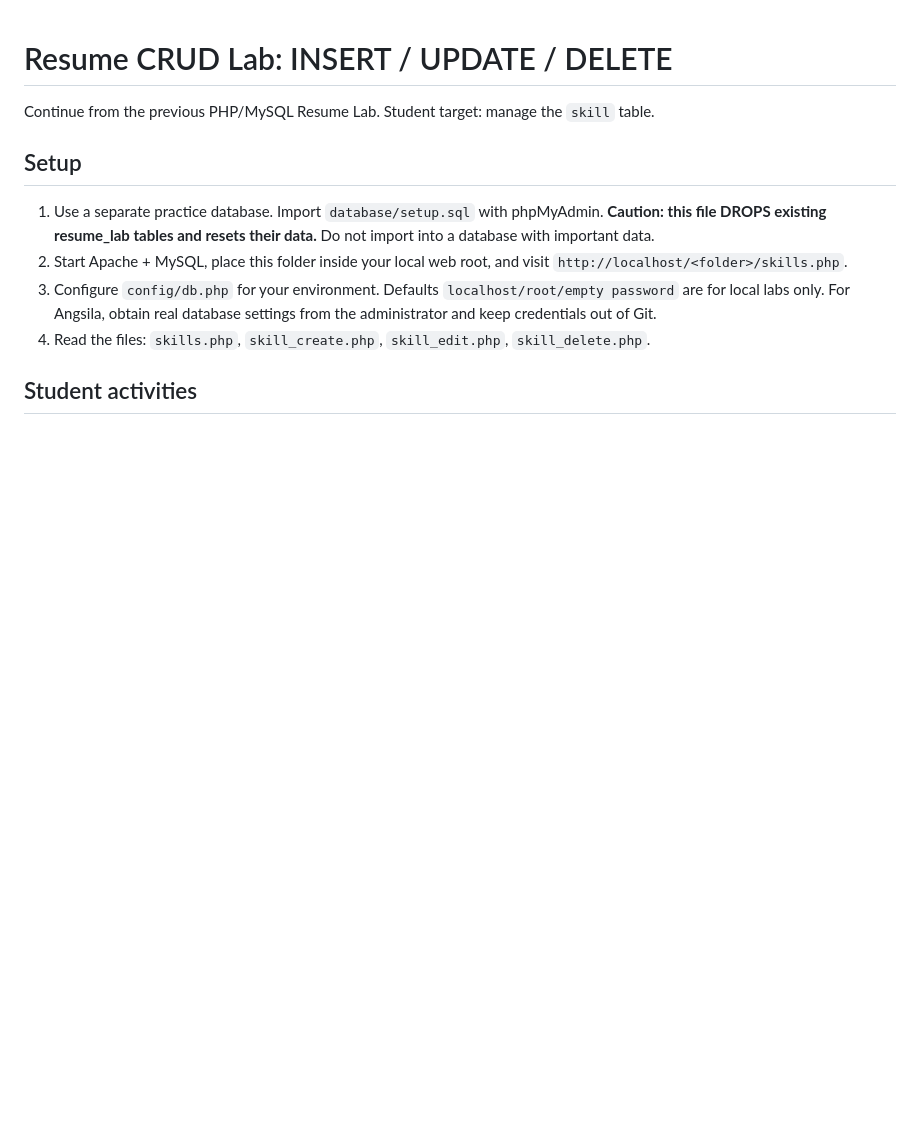
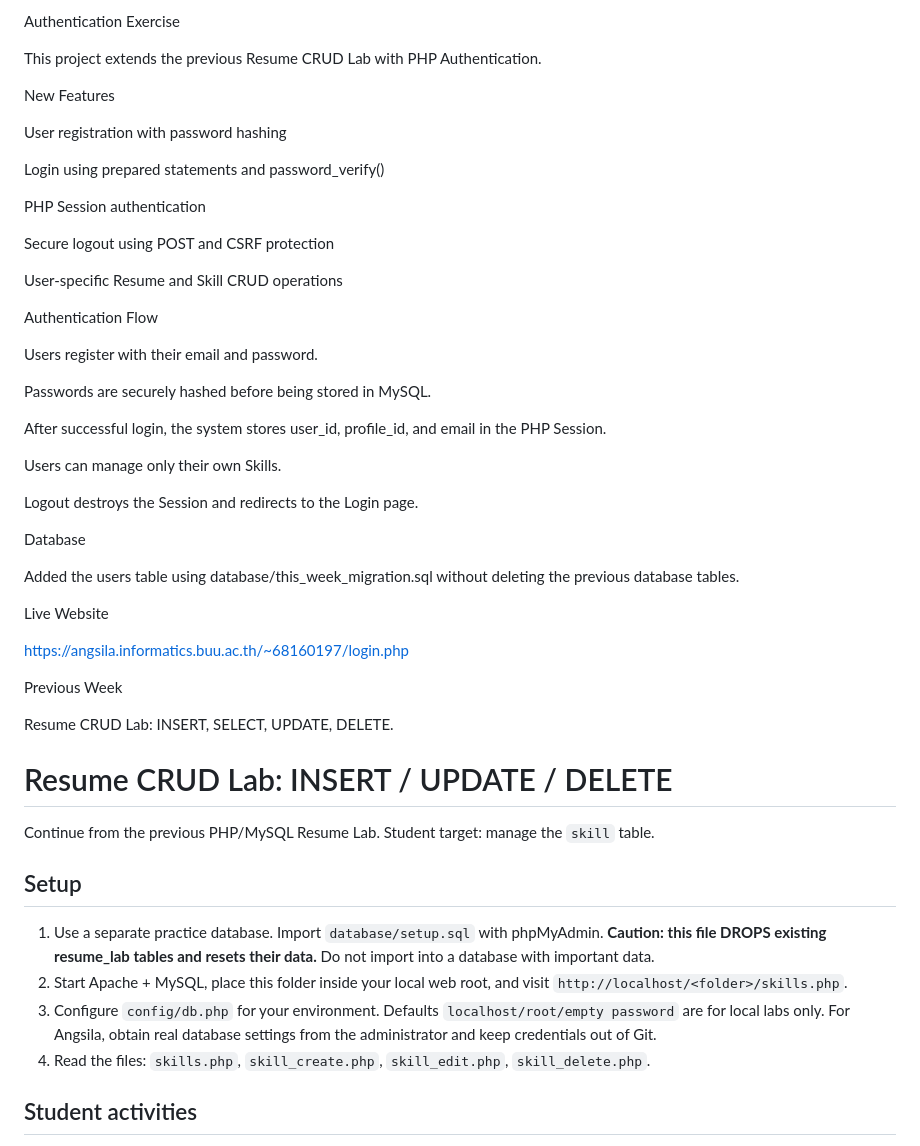
Before and after one commit to Javailable-star/DB-Week12, a Markdown page: README.md, the part around the change. Rendered like a GitHub page; blank space fills up the shorter version.

Commit message:
Authentication Exercise
Expanded README to include authentication features, flow, and database details.

```diff
--- a/README.md
+++ b/README.md
@@ -1,3 +1,43 @@
+Authentication Exercise
+
+This project extends the previous Resume CRUD Lab with PHP Authentication.
+
+New Features
+
+User registration with password hashing
+
+Login using prepared statements and password_verify()
+
+PHP Session authentication
+
+Secure logout using POST and CSRF protection
+
+User-specific Resume and Skill CRUD operations
+
+Authentication Flow
+
+Users register with their email and password.
+
+Passwords are securely hashed before being stored in MySQL.
+
+After successful login, the system stores user_id, profile_id, and email in the PHP Session.
+
+Users can manage only their own Skills.
+
+Logout destroys the Session and redirects to the Login page.
+
+Database
+
+Added the users table using database/this_week_migration.sql without deleting the previous database tables.
+
+Live Website
+
+https://angsila.informatics.buu.ac.th/~68160197/login.php
+
+Previous Week
+
+Resume CRUD Lab: INSERT, SELECT, UPDATE, DELETE.
+
 # Resume CRUD Lab: INSERT / UPDATE / DELETE
 
 Continue from the previous PHP/MySQL Resume Lab. Student target: manage the `skill` table.
```
